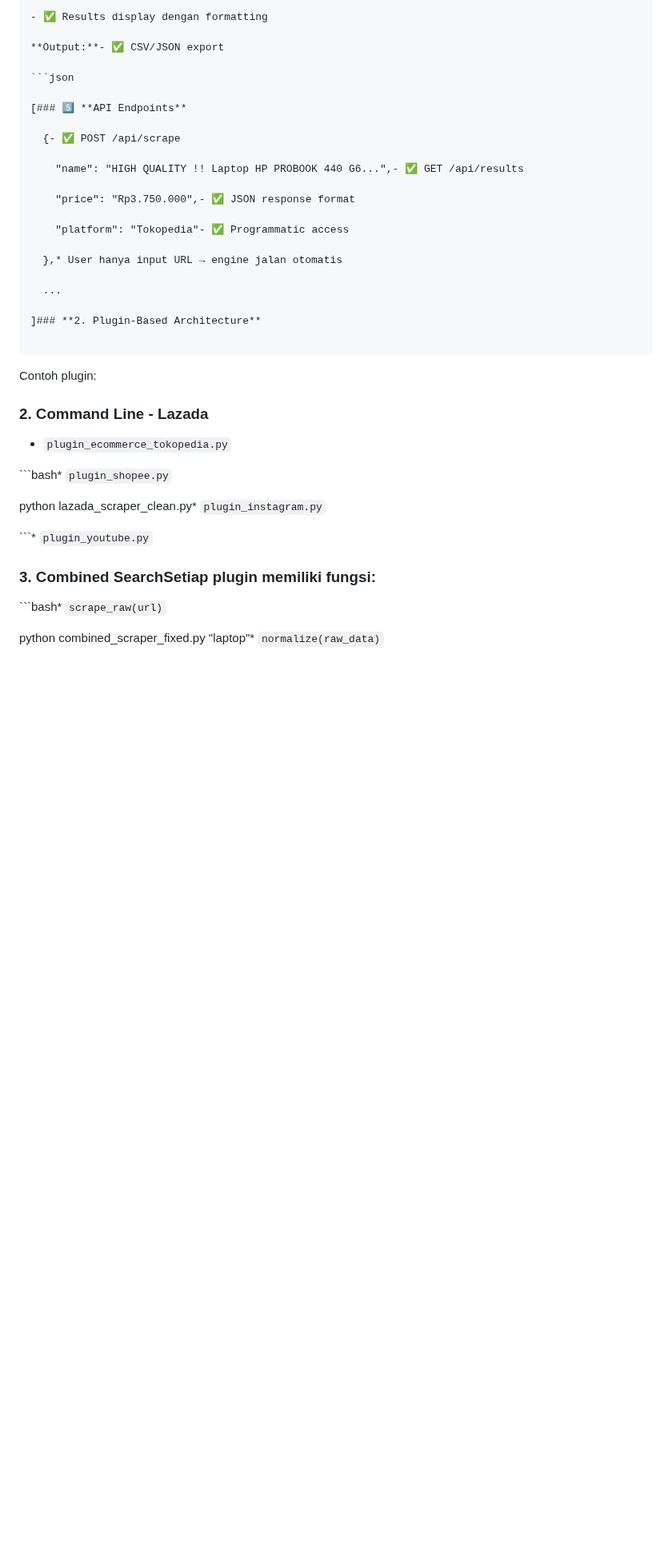
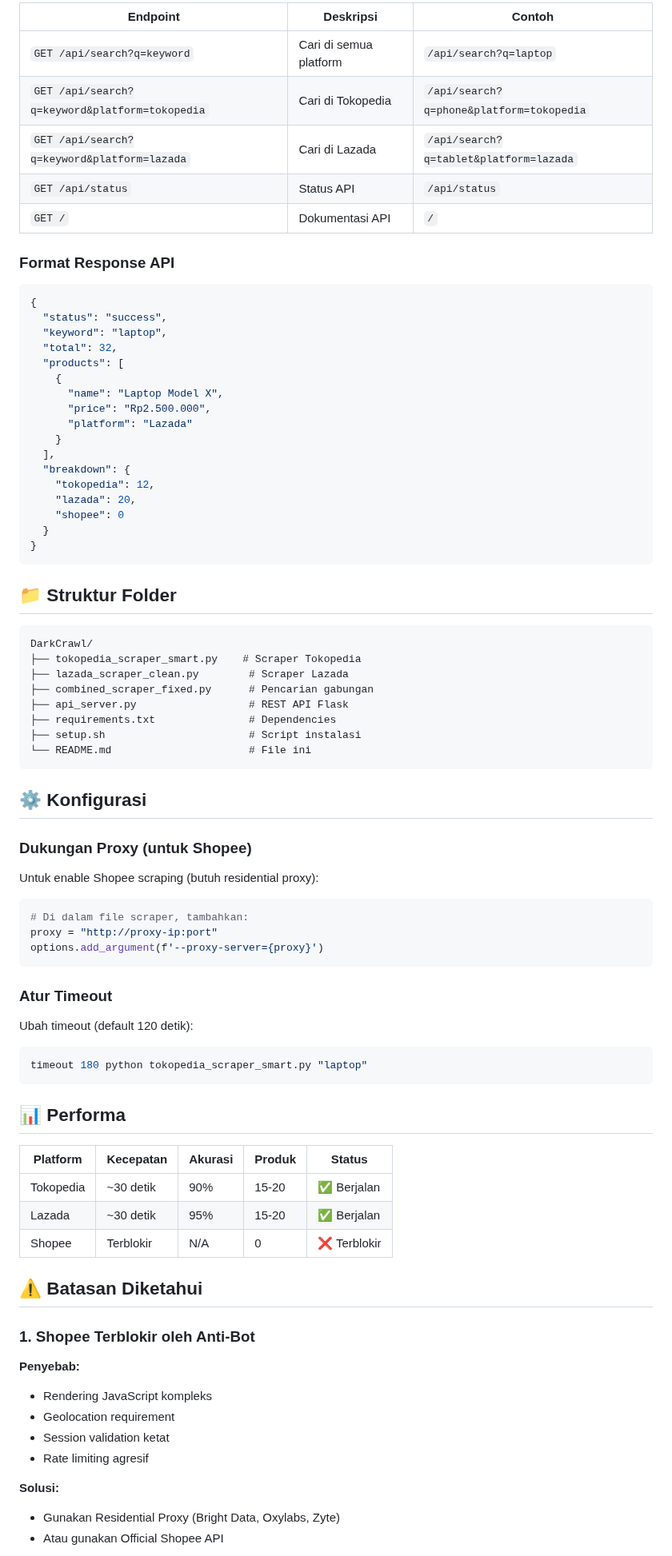
Before and after one commit to DarkZagiii/DarkCrawl, a Markdown page: README.md, the part around one of its changes. Shown at 80% size. Drawn GitHub-style; blank space fills up the shorter version.

Commit message:
📝 Update README ke Bahasa Indonesia
- Seluruh dokumentasi dalam Bahasa Indonesia
- Lebih mudah dipahami client lokal
- Tetap keep README_BACKUP.md sebagai reference

````diff
--- a/README.md
+++ b/README.md
@@ -94,47 +89,86 @@ python tokopedia_scraper_smart.py "laptop"- ✅ Modern, user-friendly UI
 
-- ✅ Results display dengan formatting
+| Endpoint | Deskripsi | Contoh |
+|----------|-----------|--------|
+| `GET /api/search?q=keyword` | Cari di semua platform | `/api/search?q=laptop` |
+| `GET /api/search?q=keyword&platform=tokopedia` | Cari di Tokopedia | `/api/search?q=phone&platform=tokopedia` |
+| `GET /api/search?q=keyword&platform=lazada` | Cari di Lazada | `/api/search?q=tablet&platform=lazada` |
+| `GET /api/status` | Status API | `/api/status` |
+| `GET /` | Dokumentasi API | `/` |
 
-**Output:**- ✅ CSV/JSON export
+### Format Response API
 
 ```json
+{
+  "status": "success",
+  "keyword": "laptop",
+  "total": 32,
+  "products": [
+    {
+      "name": "Laptop Model X",
+      "price": "Rp2.500.000",
+      "platform": "Lazada"
+    }
+  ],
+  "breakdown": {
+    "tokopedia": 12,
+    "lazada": 20,
+    "shopee": 0
+  }
+}
+```
 
-[### 5️⃣ **API Endpoints**
-
-  {- ✅ POST /api/scrape
-
-    "name": "HIGH QUALITY !! Laptop HP PROBOOK 440 G6...",- ✅ GET /api/results
-
-    "price": "Rp3.750.000",- ✅ JSON response format
-
-    "platform": "Tokopedia"- ✅ Programmatic access
-
-  },* User hanya input URL → engine jalan otomatis
-
-  ...
-
-]### **2. Plugin-Based Architecture**
+## 📁 Struktur Folder
 
 ```
+DarkCrawl/
+├── tokopedia_scraper_smart.py    # Scraper Tokopedia
+├── lazada_scraper_clean.py        # Scraper Lazada
+├── combined_scraper_fixed.py      # Pencarian gabungan
+├── api_server.py                  # REST API Flask
+├── requirements.txt               # Dependencies
+├── setup.sh                       # Script instalasi
+└── README.md                      # File ini
+```
 
-Contoh plugin:
+## ⚙️ Konfigurasi
 
-### 2. Command Line - Lazada
+### Dukungan Proxy (untuk Shopee)
 
-* `plugin_ecommerce_tokopedia.py`
+Untuk enable Shopee scraping (butuh residential proxy):
 
-```bash* `plugin_shopee.py`
+```python
+# Di dalam file scraper, tambahkan:
+proxy = "http://proxy-ip:port"
+options.add_argument(f'--proxy-server={proxy}')
+```
 
-python lazada_scraper_clean.py* `plugin_instagram.py`
+### Atur Timeout
 
-```* `plugin_youtube.py`
+Ubah timeout (default 120 detik):
 
+```bash
+timeout 180 python tokopedia_scraper_smart.py "laptop"
+```
 
+## 📊 Performa
 
-### 3. Combined SearchSetiap plugin memiliki fungsi:
+| Platform | Kecepatan | Akurasi | Produk | Status |
+|----------|-----------|---------|--------|--------|
+| Tokopedia | ~30 detik | 90% | 15-20 | ✅ Berjalan |
+| Lazada | ~30 detik | 95% | 15-20 | ✅ Berjalan |
+| Shopee | Terblokir | N/A | 0 | ❌ Terblokir |
 
+## ⚠️ Batasan Diketahui
 
+### 1. Shopee Terblokir oleh Anti-Bot
 
-```bash* `scrape_raw(url)`
+**Penyebab:**
+- Rendering JavaScript kompleks
+- Geolocation requirement
+- Session validation ketat
+- Rate limiting agresif
 
-python combined_scraper_fixed.py "laptop"* `normalize(raw_data)`
+**Solusi:**
+- Gunakan Residential Proxy (Bright Data, Oxylabs, Zyte)
+- Atau gunakan Official Shopee API
 
````
Also changed, not shown: other parts of README.md (+162 -366 lines).
